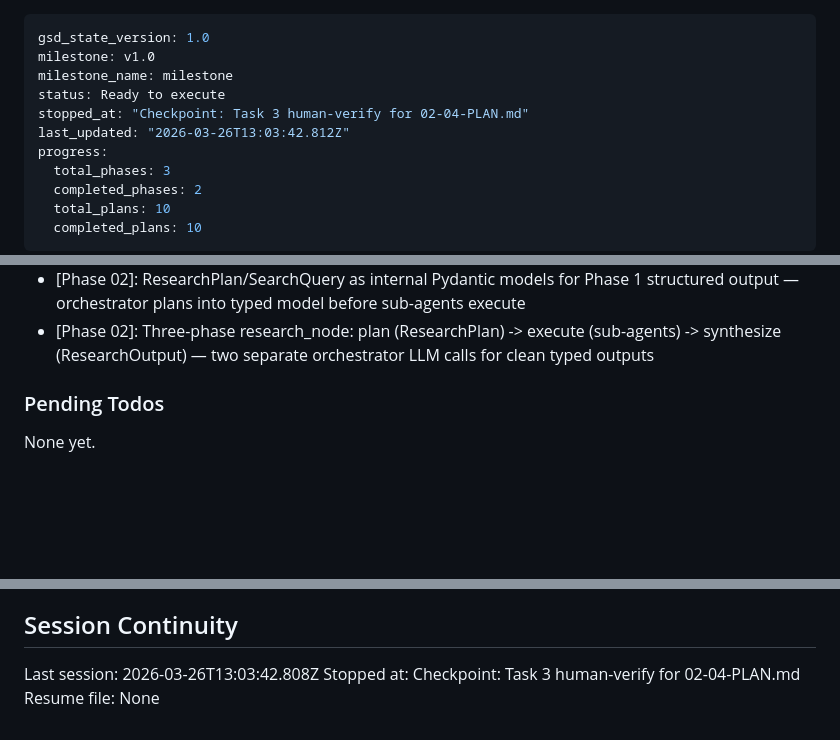
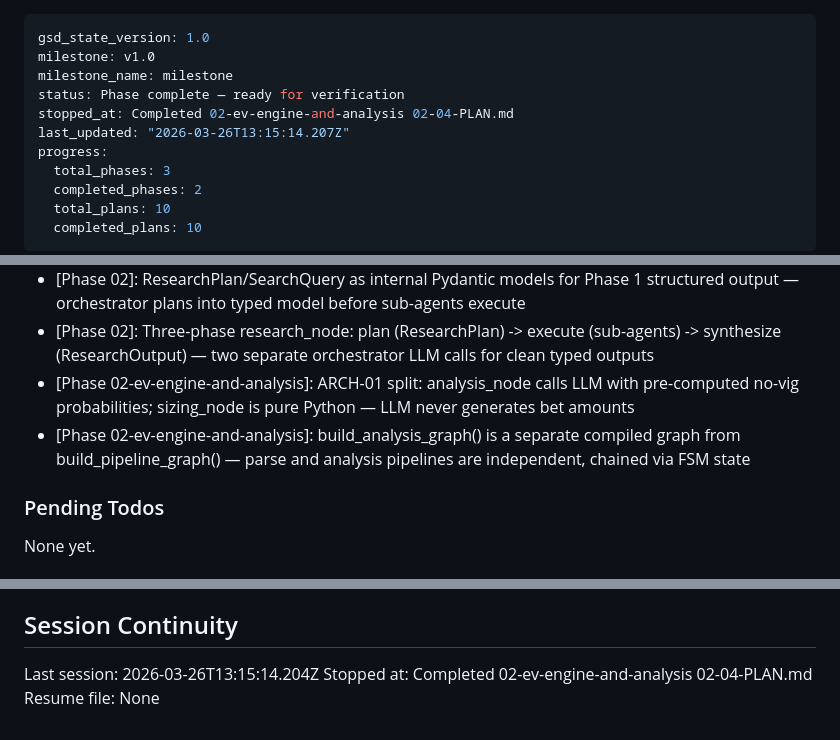
Before and after one commit to BorisLoveDev/racehorse-ai-agent-predictor, a Markdown page: .planning/STATE.md, 3 parts joined by grey strips. Drawn GitHub-style; blank space fills up the shorter version.

Commit message:
docs(02-04): complete pipeline wiring plan — end-to-end Phase 2 pipeline wired

```diff
--- a/.planning/STATE.md
+++ b/.planning/STATE.md
@@ -2,9 +2,9 @@
 gsd_state_version: 1.0
 milestone: v1.0
 milestone_name: milestone
-status: Ready to execute
-stopped_at: "Checkpoint: Task 3 human-verify for 02-04-PLAN.md"
-last_updated: "2026-03-26T13:03:42.812Z"
+status: Phase complete — ready for verification
+stopped_at: Completed 02-ev-engine-and-analysis 02-04-PLAN.md
+last_updated: "2026-03-26T13:15:14.207Z"
 progress:
   total_phases: 3
   completed_phases: 2
@@ -85,6 +86,8 @@ Recent decisions affecting current work:
 - [Phase 02]: pre_skip_check_node uses strict > comparison for threshold — exactly-at-threshold races proceed
 - [Phase 02]: ResearchPlan/SearchQuery as internal Pydantic models for Phase 1 structured output — orchestrator plans into typed model before sub-agents execute
 - [Phase 02]: Three-phase research_node: plan (ResearchPlan) -> execute (sub-agents) -> synthesize (ResearchOutput) — two separate orchestrator LLM calls for clean typed outputs
+- [Phase 02-ev-engine-and-analysis]: ARCH-01 split: analysis_node calls LLM with pre-computed no-vig probabilities; sizing_node is pure Python — LLM never generates bet amounts
+- [Phase 02-ev-engine-and-analysis]: build_analysis_graph() is a separate compiled graph from build_pipeline_graph() — parse and analysis pipelines are independent, chained via FSM state
 
 ### Pending Todos
 
@@ -98,6 +101,6 @@ None yet.
 
 ## Session Continuity
 
-Last session: 2026-03-26T13:03:42.808Z
-Stopped at: Checkpoint: Task 3 human-verify for 02-04-PLAN.md
+Last session: 2026-03-26T13:15:14.204Z
+Stopped at: Completed 02-ev-engine-and-analysis 02-04-PLAN.md
 Resume file: None
```
Also changed, not shown: other parts of .planning/STATE.md (+1 -0 lines).
